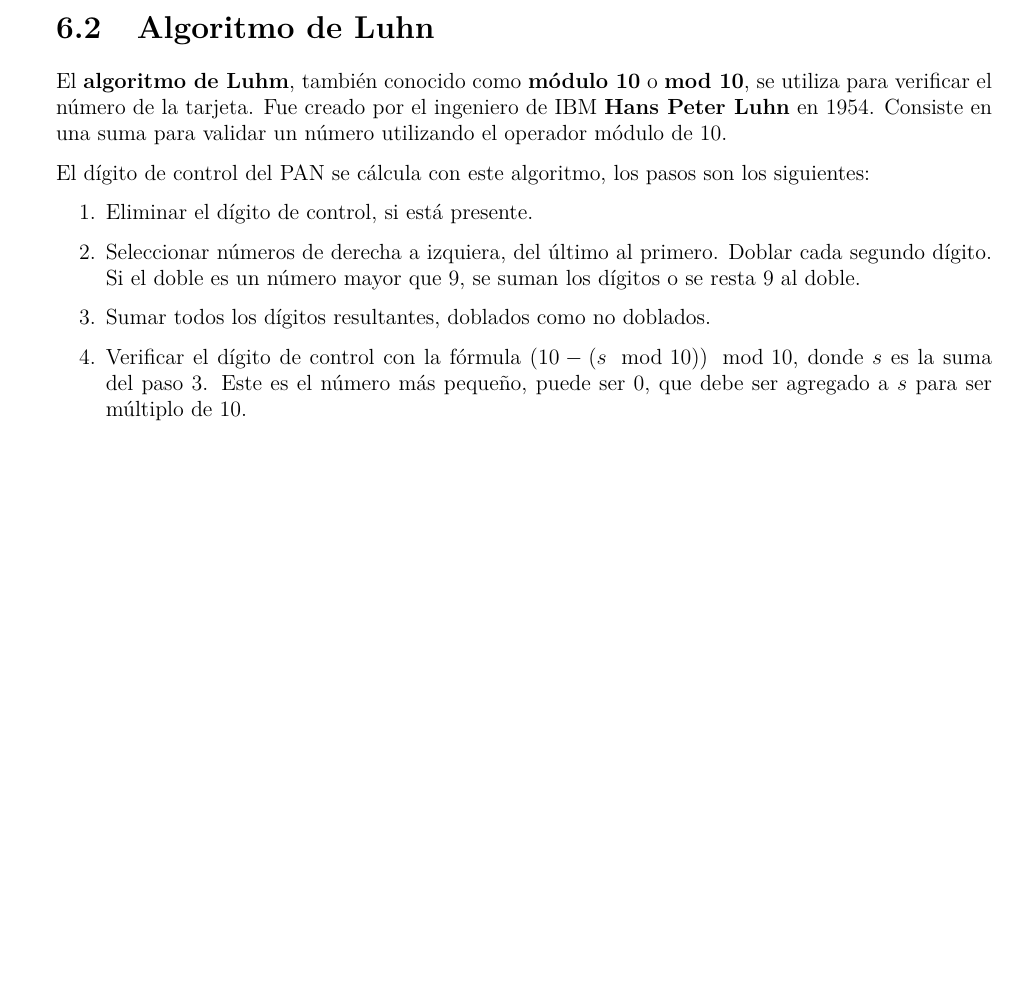
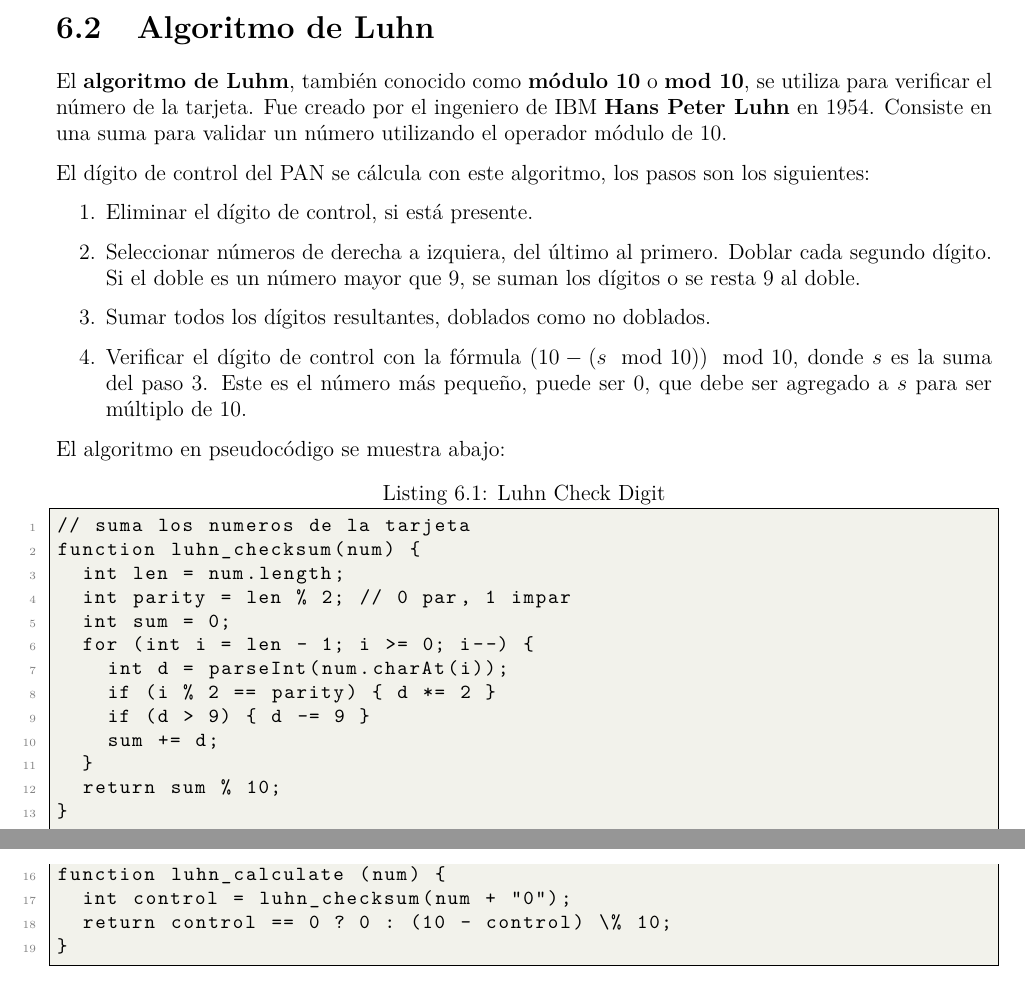
Before and after one commit to ArlandBarrera/ced, a LaTeX book (main.tex, which reads paquetes.tex, tarjetas/luhn.tex): part of page 27 of 27 before the commit and two parts of pages 27 and 28 of 28 after it, the two joined at a grey line, cut so that both start at the same text, the shorter picture padded with empty space. Compiled offline with pdfLaTeX.

Commit message:
add: luhn check digit algorithm

```diff
--- a/main.tex
+++ b/main.tex
@@ -16,6 +16,9 @@
 
 % ---------- Estilos ----------
 \input{estilos.tex}
+
+% listings
+\input{listings.tex}
 
 % Title
 \title{Cálculo, Economía y Dinero}
--- a/paquetes.tex
+++ b/paquetes.tex
@@ -69,3 +69,8 @@
   width=10cm
 }
 % \usepgfplotslibrary{fillbetween}
+% ------------------------------
+% Code
+% ------------------------------
+\usepackage{listings}
+\usepackage{xcolor}
--- a/tarjetas/luhn.tex
+++ b/tarjetas/luhn.tex
@@ -8,3 +8,27 @@ El dígito de control del PAN se cálcula con este algoritmo, los pasos son los
   \item Sumar todos los dígitos resultantes, doblados como no doblados.
   \item Verificar el dígito de control con la fórmula $(10-(s \mod 10))\mod 10$, donde $s$ es la suma del paso 3. Este es el número más pequeño, puede ser 0, que debe ser agregado a $s$ para ser múltiplo de 10.
 \end{enumerate}
+
+El algoritmo en pseudocódigo se muestra abajo:
+
+\begin{lstlisting}[style=general,caption=Luhn Check Digit]
+// suma los numeros de la tarjeta
+function luhn_checksum(num) {
+  int len = num.length;
+  int parity = len % 2; // 0 par, 1 impar
+  int sum = 0;
+  for (int i = len - 1; i >= 0; i--) {
+    int d = parseInt(num.charAt(i));
+    if (i % 2 == parity) { d *= 2 }
+    if (d > 9) { d -= 9 }
+    sum += d;
+  }
+  return sum % 10;
+}
+
+// calcula el digito de control
+function luhn_calculate (num) {
+  int control = luhn_checksum(num + "0");
+  return control == 0 ? 0 : (10 - control) \% 10;
+}
+\end{lstlisting}
```
Also changed, not shown: listings.tex (added, +13 -0 lines), main.pdf, 5 other files.
